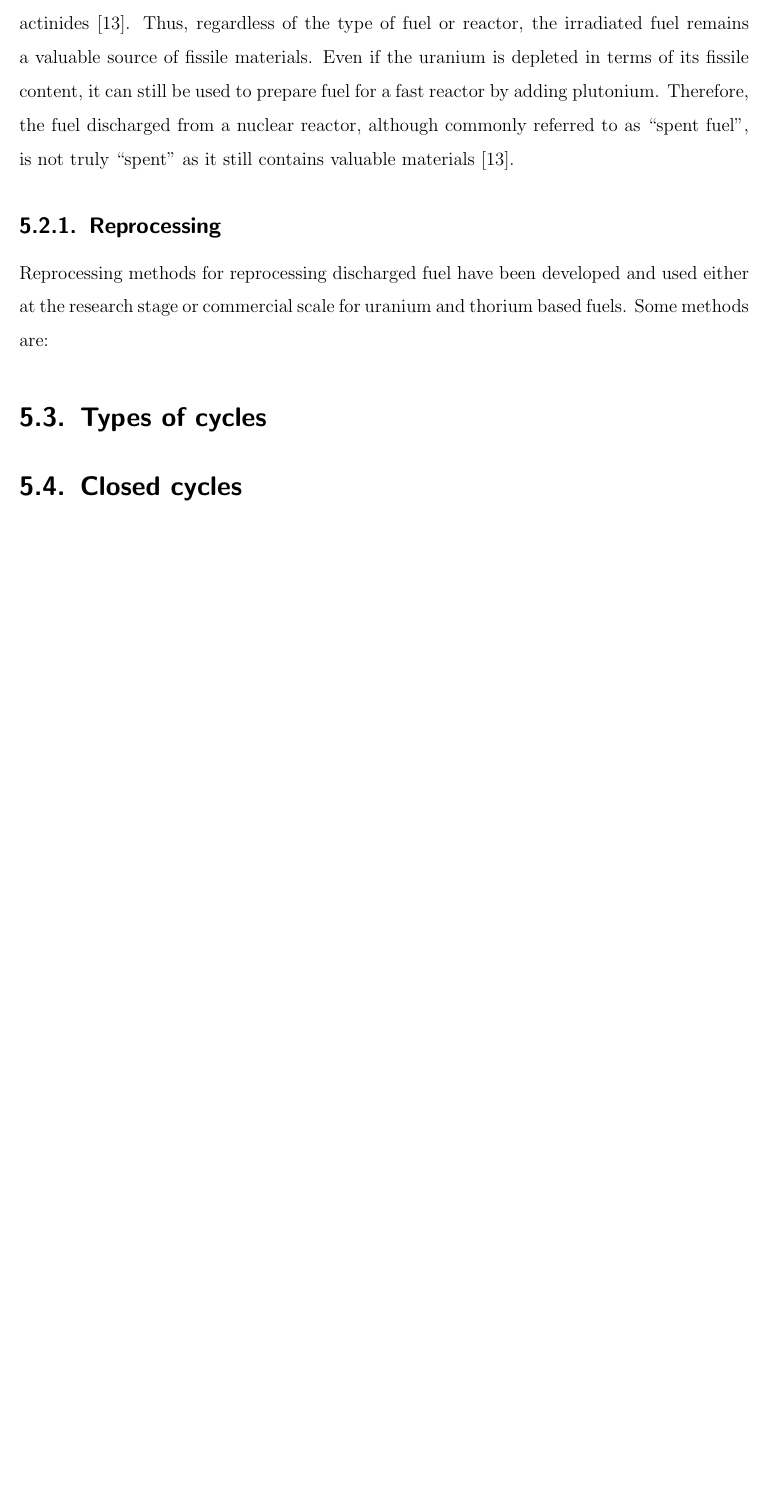
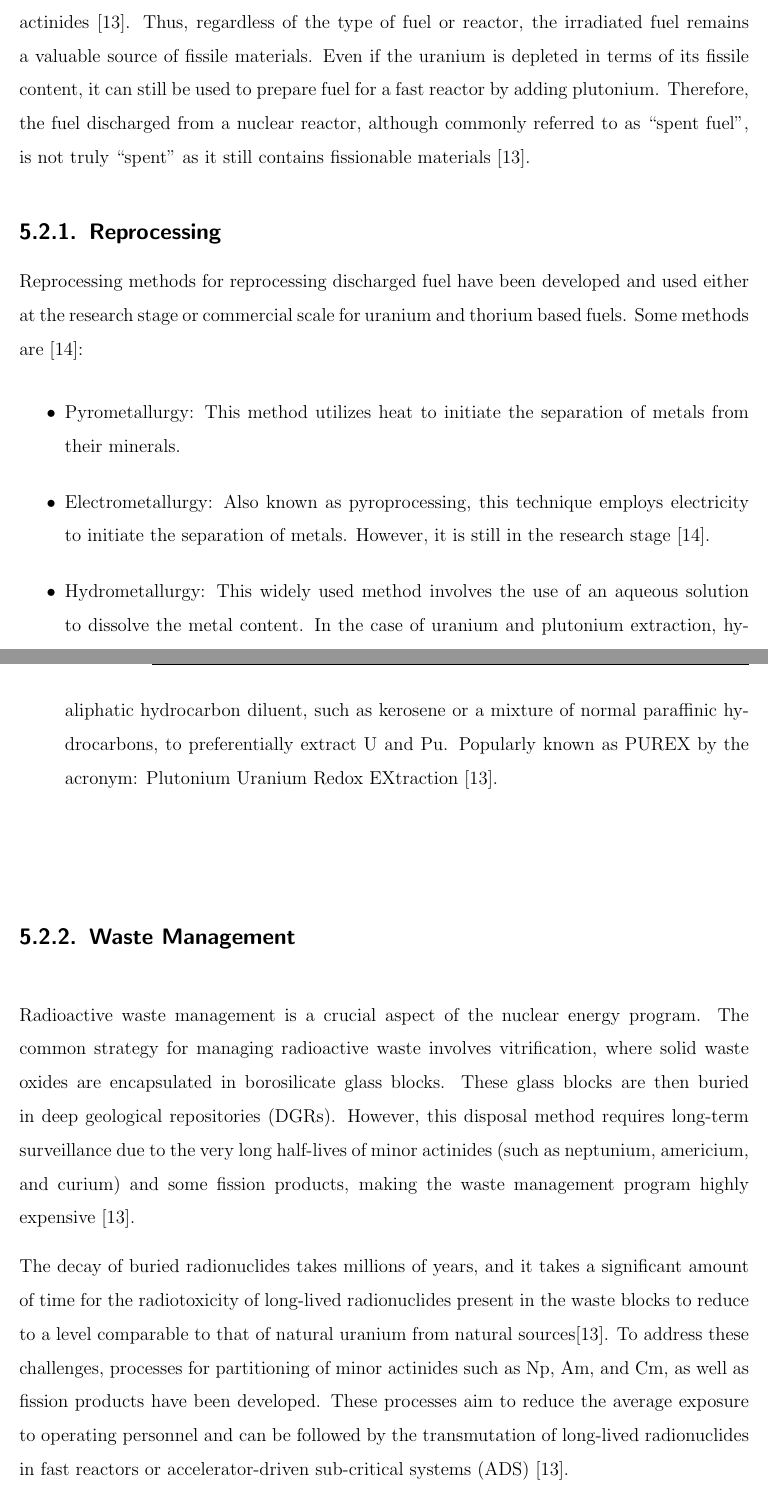
Before and after one commit to Worfran/Tesis-reactores, a LaTeX thesis (PlantillaTesisMSc.tex, which reads Kap5/Kap5.tex): part of page 67 of 72 before the commit and two parts of pages 67 and 68 of 75 after it, the two joined at a grey line, cut so that both start at the same text, the shorter picture padded with empty space. Compiled offline with pdfLaTeX.

Commit message:
Avances capitulo 5

```diff
--- a/Kap5/Kap5.tex
+++ b/Kap5/Kap5.tex
@@ -26,13 +26,20 @@ However the \(UF_6\) is not suitable to be used as fuel in a nuclear reactors, h
 
 The processes that occur after the discharge of irradiated fuel from the reactor, such as the temporary storage of spent fuel, reprocessing, and waste management, are collectively known as the ``backend'' of the nuclear fuel cycle. The energy realised by fission extracted from the fuel is measured as the ``burn up'' \cite{fuel_cycle_book}. The most commonly used metric for fuel burn-up is the amount of fission energy produced per unit mass of fuel. This is expressed as the total energy released, measured in megawatt-days, divided by the initial mass of fuel, including both fissile and fertile materials, and is referred to as \textit{megawatt-days per ton} \((MWd/T)\) \cite{nuclear_reactors_adv}. Since natural uranium contains only\( 0.72\%\) of the fissile isotope \(\prescript{235}{}{U}\), the burn-up of fuel based on natural uranium is expected to be below \(0.72 \, atom\%\). However, due to the breading of \(\prescript{239}{}{Pu}\) from neutron absorption in \(\prescript{238}{}{U}\), burn-up can achieve values of up to \(1 \, \text{atom} \%\) \((10,000 \, MWd/T)\) \cite{fuel_cycle_book}. In typical pressurized heavy water reactors (PHWRs), the burn-up level is around \(7000 \, MWd/T\). For light water reactors (LWRs) using enriched uranium, burn-up levels can reach \(6–7 \, \text{atom} \%\), while in fast reactors, burn-up can exceed \(10 \, \text{atom} \%\), reaching in some cases burn-up as high as \(20 \, \text{atom} \%\) has been achieved \cite{fuel_cycle_book}.
 
-However, fuel burn-up is limited by the accumulation of fission products and actinides, which absorb neutrons and negatively impact neutron economy, leading to a decrease in the reactor's efficiency. This necessitates the removal of the fuel from the reactor. Nevertheless, a typical fuel based on low enrichment uranium (LEU) still contains \(96\%\) of its original uranium content, approximately \(1\%\) of plutonium, and \(3\%\) of fission products and minor actinides \cite{fuel_cycle_book}. Thus, regardless of the type of fuel or reactor, the irradiated fuel remains a valuable source of fissile materials. Even if the uranium is depleted in terms of its fissile content, it can still be used to prepare fuel for a fast reactor by adding plutonium. Therefore, the fuel discharged from a nuclear reactor, although commonly referred to as ``spent fuel'', is not truly ``spent'' as it still contains valuable materials \cite{fuel_cycle_book}.
+However, fuel burn-up is limited by the accumulation of fission products and actinides, which absorb neutrons and negatively impact neutron economy, leading to a decrease in the reactor's efficiency. This necessitates the removal of the fuel from the reactor. Nevertheless, a typical fuel based on low enrichment uranium (LEU) still contains \(96\%\) of its original uranium content, approximately \(1\%\) of plutonium, and \(3\%\) of fission products and minor actinides \cite{fuel_cycle_book}. Thus, regardless of the type of fuel or reactor, the irradiated fuel remains a valuable source of fissile materials. Even if the uranium is depleted in terms of its fissile content, it can still be used to prepare fuel for a fast reactor by adding plutonium. Therefore, the fuel discharged from a nuclear reactor, although commonly referred to as ``spent fuel'', is not truly ``spent'' as it still contains fissionable materials \cite{fuel_cycle_book}.
 
 \subsection{Reprocessing}
 
-Reprocessing methods for reprocessing discharged fuel have been developed and used either at the research stage or commercial scale for uranium and thorium based fuels. Some methods are:
+Reprocessing methods for reprocessing discharged fuel have been developed and used either at the research stage or commercial scale for uranium and thorium based fuels. Some methods are \cite{Th_cycle_viability}:
 
+\begin{itemize}
+    \item Pyrometallurgy: This method utilizes heat to initiate the separation of metals from their minerals.
+    \item Electrometallurgy: Also known as pyroprocessing, this technique employs electricity to initiate the separation of metals. However, it is still in the research stage \cite{Th_cycle_viability}.
+    \item Hydrometallurgy: This widely used method involves the use of an aqueous solution to dissolve the metal content. In the case of uranium and plutonium extraction, hydrometallurgy utilizes a solution containing \(30\%\) tri-n-butyl phosphate (TBP) in an aliphatic hydrocarbon diluent, such as kerosene or a mixture of normal paraffinic hydrocarbons, to preferentially extract U and Pu. Popularly known as PUREX by the acronym: Plutonium Uranium Redox EXtraction \cite{fuel_cycle_book}.
+\end{itemize}
 
-\section{Types of cycles}
+\subsection{Waste Management}
 
-\section{Closed cycles}
+Radioactive waste management is a crucial aspect of the nuclear energy program. The common strategy for managing radioactive waste involves vitrification, where solid waste oxides are encapsulated in borosilicate glass blocks. These glass blocks are then buried in deep geological repositories (DGRs). However, this disposal method requires long-term surveillance due to the very long half-lives of minor actinides (such as neptunium, americium, and curium) and some fission products, making the waste management program highly expensive \cite{fuel_cycle_book}.
+
+The decay of buried radionuclides takes millions of years, and it takes a significant amount of time for the radiotoxicity of long-lived radionuclides present in the waste blocks to reduce to a level comparable to that of natural uranium from natural sources\cite{fuel_cycle_book}. To address these challenges, processes for partitioning of minor actinides such as Np, Am, and Cm, as well as fission products have been developed. These processes aim to reduce the average exposure to operating personnel and can be followed by the transmutation of long-lived radionuclides in fast reactors or accelerator-driven sub-critical systems (ADS) \cite{fuel_cycle_book}.
--- a/PlantillaTesisMSc.tex
+++ b/PlantillaTesisMSc.tex
@@ -12,7 +12,7 @@
 \usepackage{amsmath}
 \usepackage{here}
 \usepackage{xcolor}
-\definecolor{darkblue}{rgb}{0.0,0.0,0.3}
+\definecolor{darkblue}{rgb}{0.0,0.0,0.45}
 \usepackage[colorlinks=true,allcolors=black, urlcolor=darkblue]{hyperref}
 \usepackage{romannum}
 \usepackage{listings}
```
Also changed, not shown: HojaTitulo/HojaTituloMSc.tex (+1 -1 lines), PlantillaTesisMSc.pdf, Kap5/Kap5.tex (28 more changed lines).
